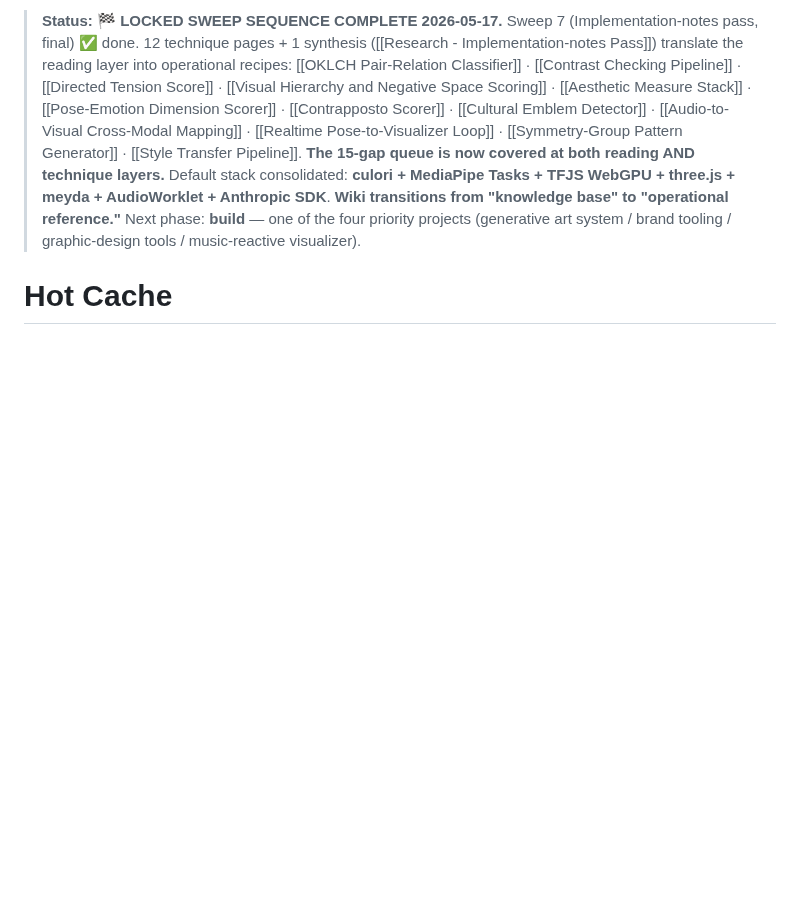
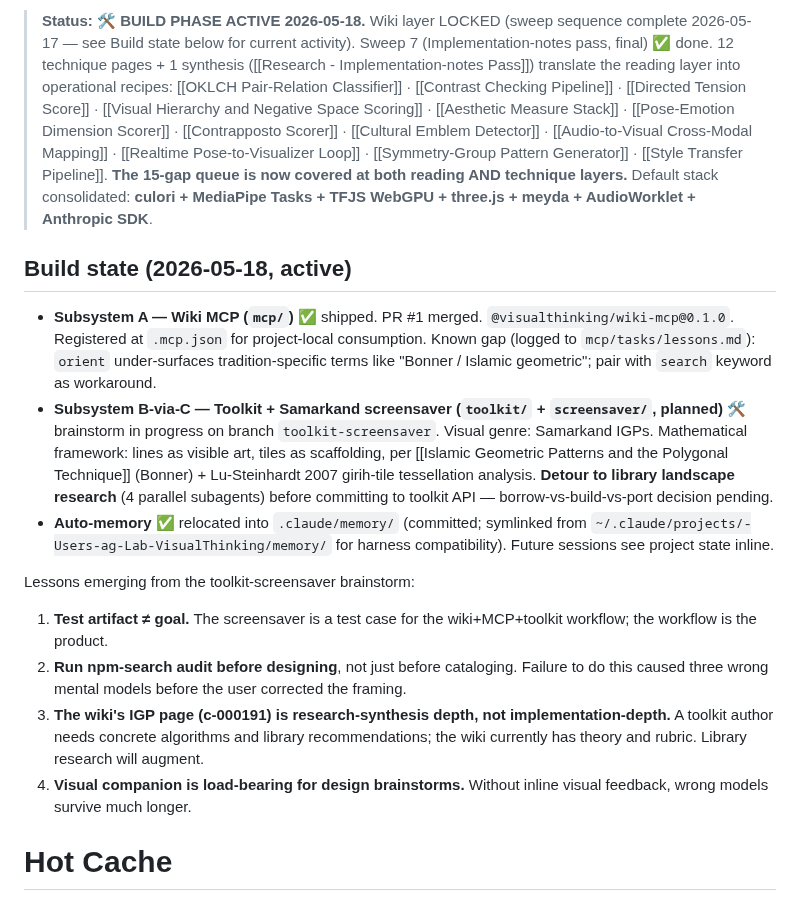
Before and after one commit to ag0x00/VisualThinking, a Markdown page: wiki/hot.md, the part around one of its changes. Rendered like a GitHub page; blank space fills up the shorter version.

Commit message:
wiki: auto-commit 2026-05-18 03:54

```diff
--- a/wiki/hot.md
+++ b/wiki/hot.md
@@ -6,6 +6,18 @@ updated: 2026-05-17
 ---
 
-> **Status: 🏁 LOCKED SWEEP SEQUENCE COMPLETE 2026-05-17.** Sweep 7 (Implementation-notes pass, final) ✅ done. 12 technique pages + 1 synthesis ([[Research - Implementation-notes Pass]]) translate the reading layer into operational recipes: [[OKLCH Pair-Relation Classifier]] · [[Contrast Checking Pipeline]] · [[Directed Tension Score]] · [[Visual Hierarchy and Negative Space Scoring]] · [[Aesthetic Measure Stack]] · [[Pose-Emotion Dimension Scorer]] · [[Contrapposto Scorer]] · [[Cultural Emblem Detector]] · [[Audio-to-Visual Cross-Modal Mapping]] · [[Realtime Pose-to-Visualizer Loop]] · [[Symmetry-Group Pattern Generator]] · [[Style Transfer Pipeline]]. **The 15-gap queue is now covered at both reading AND technique layers.** Default stack consolidated: **culori + MediaPipe Tasks + TFJS WebGPU + three.js + meyda + AudioWorklet + Anthropic SDK**. **Wiki transitions from "knowledge base" to "operational reference."** Next phase: **build** — one of the four priority projects (generative art system / brand tooling / graphic-design tools / music-reactive visualizer).
+> **Status: 🛠️ BUILD PHASE ACTIVE 2026-05-18.** Wiki layer LOCKED (sweep sequence complete 2026-05-17 — see Build state below for current activity). Sweep 7 (Implementation-notes pass, final) ✅ done. 12 technique pages + 1 synthesis ([[Research - Implementation-notes Pass]]) translate the reading layer into operational recipes: [[OKLCH Pair-Relation Classifier]] · [[Contrast Checking Pipeline]] · [[Directed Tension Score]] · [[Visual Hierarchy and Negative Space Scoring]] · [[Aesthetic Measure Stack]] · [[Pose-Emotion Dimension Scorer]] · [[Contrapposto Scorer]] · [[Cultural Emblem Detector]] · [[Audio-to-Visual Cross-Modal Mapping]] · [[Realtime Pose-to-Visualizer Loop]] · [[Symmetry-Group Pattern Generator]] · [[Style Transfer Pipeline]]. **The 15-gap queue is now covered at both reading AND technique layers.** Default stack consolidated: **culori + MediaPipe Tasks + TFJS WebGPU + three.js + meyda + AudioWorklet + Anthropic SDK**.
+
+## Build state (2026-05-18, active)
+
+- **Subsystem A — Wiki MCP (`mcp/`)** ✅ shipped. PR #1 merged. `@visualthinking/wiki-mcp@0.1.0`. Registered at `.mcp.json` for project-local consumption. Known gap (logged to `mcp/tasks/lessons.md`): `orient` under-surfaces tradition-specific terms like "Bonner / Islamic geometric"; pair with `search` keyword as workaround.
+- **Subsystem B-via-C — Toolkit + Samarkand screensaver (`toolkit/` + `screensaver/`, planned)** 🛠️ brainstorm in progress on branch `toolkit-screensaver`. Visual genre: Samarkand IGPs. Mathematical framework: lines as visible art, tiles as scaffolding, per [[Islamic Geometric Patterns and the Polygonal Technique]] (Bonner) + Lu-Steinhardt 2007 girih-tile tessellation analysis. **Detour to library landscape research** (4 parallel subagents) before committing to toolkit API — borrow-vs-build-vs-port decision pending.
+- **Auto-memory** ✅ relocated into `.claude/memory/` (committed; symlinked from `~/.claude/projects/-Users-ag-Lab-VisualThinking/memory/` for harness compatibility). Future sessions see project state inline.
+
+Lessons emerging from the toolkit-screensaver brainstorm:
+1. **Test artifact ≠ goal.** The screensaver is a test case for the wiki+MCP+toolkit workflow; the workflow is the product.
+2. **Run npm-search audit before designing**, not just before cataloging. Failure to do this caused three wrong mental models before the user corrected the framing.
+3. **The wiki's IGP page (c-000191) is research-synthesis depth, not implementation-depth.** A toolkit author needs concrete algorithms and library recommendations; the wiki currently has theory and rubric. Library research will augment.
+4. **Visual companion is load-bearing for design brainstorms.** Without inline visual feedback, wrong models survive much longer.
 
 # Hot Cache
 
```
Also changed, not shown: other parts of wiki/hot.md (+1 -1 lines).
